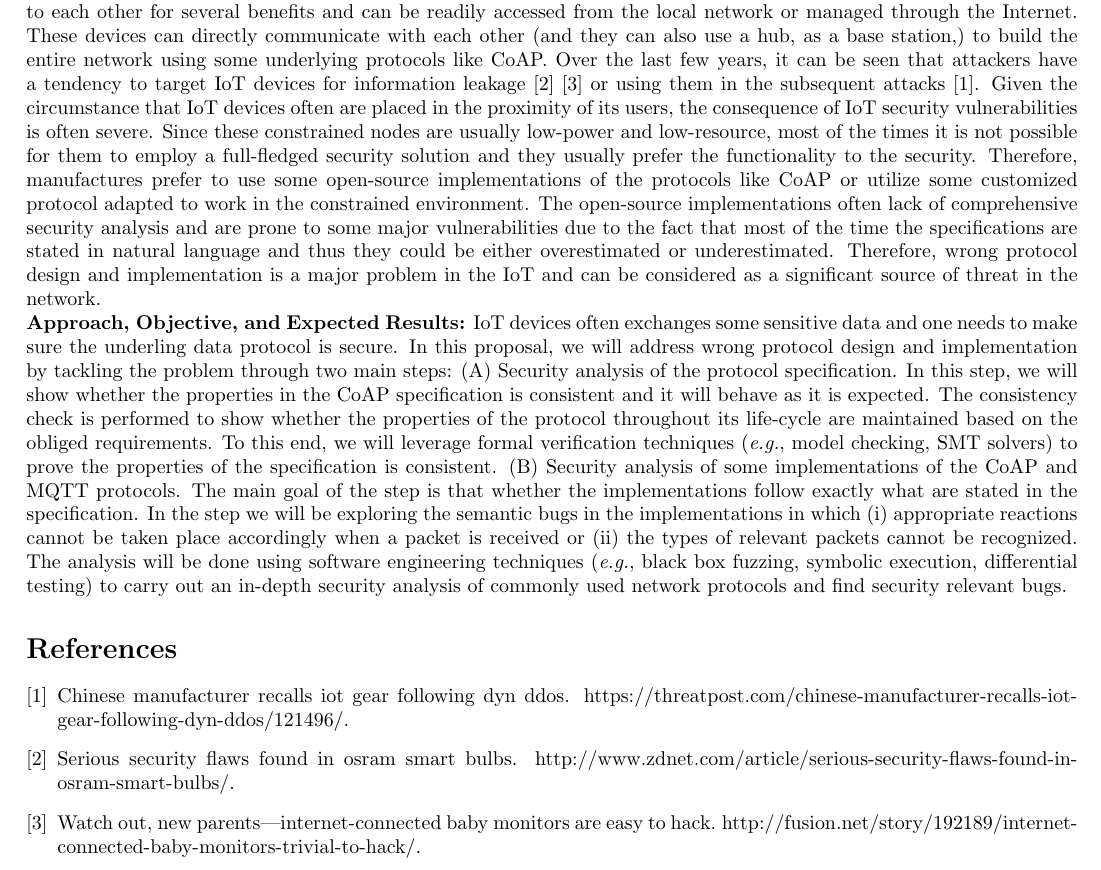
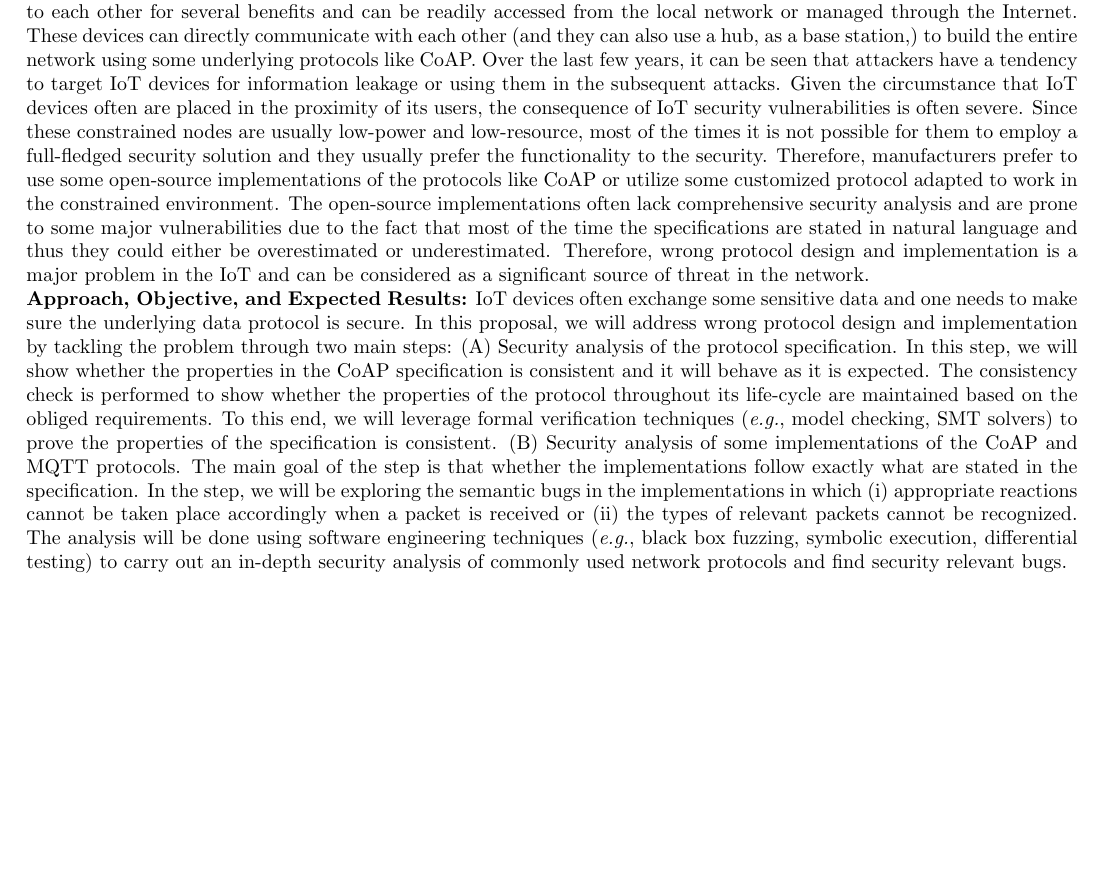
Before and after one commit to yahyazadeh/IoT, a LaTeX document (Symantec/Yahyazadeh_PSRA.tex): part of the page, cut so that both start at the same text, the shorter picture padded with empty space. Compiled offline with pdfLaTeX.

Commit message:
Corrected

```diff
--- a/Symantec/Yahyazadeh_PSRA.tex
+++ b/Symantec/Yahyazadeh_PSRA.tex
@@ -140,8 +140,8 @@
 \end{center}
 
 \noindent\textbf{Motivation \& Problem Definition:}
-IoT devices are pervasive and their popularity is on the rise. They are connected to each other for several benefits and can be readily accessed from the local network or managed through the Internet. These devices can directly communicate with each other (and they can also use a hub, as a base station,) to build the entire network using some underlying protocols like CoAP. Over the last few years, it can be seen that attackers have a tendency to target IoT devices for information leakage \cite{OsramSmartBulbs}\cite{BabyMonitors} or using them in the subsequent attacks \cite{ChineseDDoS}. Given the circumstance that IoT devices often are placed in the proximity of its users, the consequence of IoT security vulnerabilities is often severe. Since these constrained nodes are usually low-power and low-resource, most of the times it is not possible for them to employ a full-fledged security solution and they usually prefer the functionality to the security. Therefore, manufactures prefer to use some open-source implementations of the protocols like CoAP or utilize some customized protocol adapted to work in the constrained environment. The open-source implementations often lack of comprehensive security analysis and are prone to some major vulnerabilities due to the fact that most of the time the specifications are stated in natural language and thus they could be either overestimated or underestimated. Therefore, wrong protocol design and implementation is a major problem in the IoT and can be considered as a significant source of threat in the network.
+IoT devices are pervasive and their popularity is on the rise. They are connected to each other for several benefits and can be readily accessed from the local network or managed through the Internet. These devices can directly communicate with each other (and they can also use a hub, as a base station,) to build the entire network using some underlying protocols like CoAP. Over the last few years, it can be seen that attackers have a tendency to target IoT devices for information leakage or using them in the subsequent attacks. Given the circumstance that IoT devices often are placed in the proximity of its users, the consequence of IoT security vulnerabilities is often severe. Since these constrained nodes are usually low-power and low-resource, most of the times it is not possible for them to employ a full-fledged security solution and they usually prefer the functionality to the security. Therefore, manufacturers prefer to use some open-source implementations of the protocols like CoAP or utilize some customized protocol adapted to work in the constrained environment. The open-source implementations often lack comprehensive security analysis and are prone to some major vulnerabilities due to the fact that most of the time the specifications are stated in natural language and thus they could either be overestimated or underestimated. Therefore, wrong protocol design and implementation is a major problem in the IoT and can be considered as a significant source of threat in the network.
 
-\noindent\textbf{Approach, Objective, and Expected Results:} IoT devices often exchanges some sensitive data and one needs to make sure the underling data protocol is secure. In this proposal, we will address wrong protocol design and implementation by tackling the problem through two main steps: (A) Security analysis of the protocol specification. In this step, we will show whether the properties in the CoAP specification is consistent and it will behave as it is expected. The consistency check is performed to show whether the properties of the protocol throughout its life-cycle are maintained based on the obliged requirements. To this end, we will leverage formal verification techniques (\eg, model checking, SMT solvers) to prove the properties of the specification is consistent. (B) Security analysis of some implementations of the CoAP and MQTT protocols. The main goal of the step is that whether the implementations follow exactly what are stated in the specification. In the step we will be exploring the semantic bugs in the implementations in which (i) appropriate reactions cannot be taken place accordingly when a packet is received or (ii) the types of relevant packets cannot be recognized. The analysis will be done using software engineering techniques (\eg, black box fuzzing, symbolic execution, differential testing) to carry out an in-depth security analysis of commonly used network protocols and find security relevant bugs.
+\noindent\textbf{Approach, Objective, and Expected Results:} IoT devices often exchange some sensitive data and one needs to make sure the underlying data protocol is secure. In this proposal, we will address wrong protocol design and implementation by tackling the problem through two main steps: (A) Security analysis of the protocol specification. In this step, we will show whether the properties in the CoAP specification is consistent and it will behave as it is expected. The consistency check is performed to show whether the properties of the protocol throughout its life-cycle are maintained based on the obliged requirements. To this end, we will leverage formal verification techniques (\eg, model checking, SMT solvers) to prove the properties of the specification is consistent. (B) Security analysis of some implementations of the CoAP and MQTT protocols. The main goal of the step is that whether the implementations follow exactly what are stated in the specification. In the step, we will be exploring the semantic bugs in the implementations in which (i) appropriate reactions cannot be taken place accordingly when a packet is received or (ii) the types of relevant packets cannot be recognized. The analysis will be done using software engineering techniques (\eg, black box fuzzing, symbolic execution, differential testing) to carry out an in-depth security analysis of commonly used network protocols and find security relevant bugs.
 
 
```
Also changed, not shown: Symantec/Yahyazadeh_PSRA.pdf, Symantec/Yahyazadeh_PSRA.tex (4 more changed lines), 3 other files.
